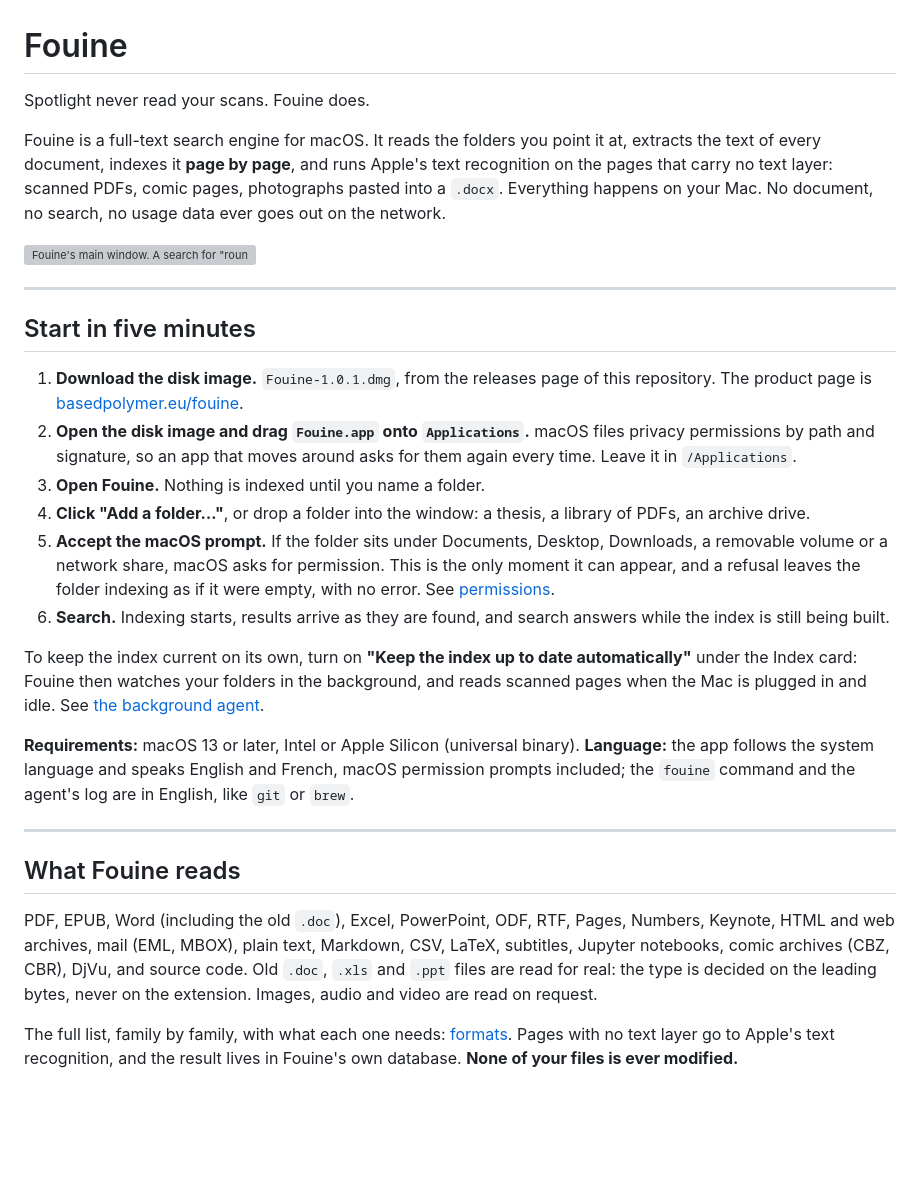
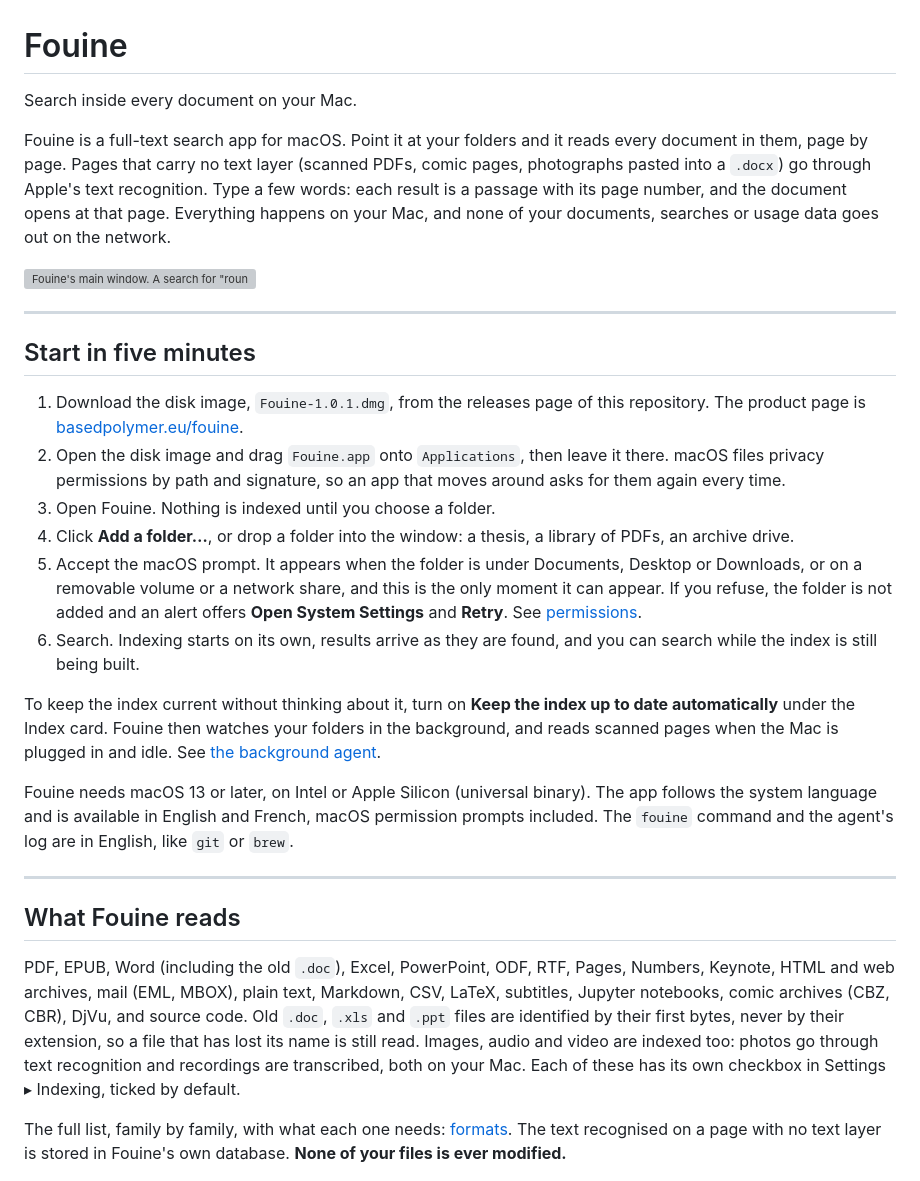
Before and after one commit to basedpolymer/fouine, a Markdown page: README.md, the part around one of its changes. Rendered like a GitHub page; blank space fills up the shorter version; grey boxes are pictures that could not be loaded.

```diff
--- a/README.md
+++ b/README.md
@@ -1,12 +1,14 @@
 # Fouine
 
-Spotlight never read your scans. Fouine does.
+Search inside every document on your Mac.
 
-Fouine is a full-text search engine for macOS. It reads the folders you point
-it at, extracts the text of every document, indexes it **page by page**, and
-runs Apple's text recognition on the pages that carry no text layer: scanned
-PDFs, comic pages, photographs pasted into a `.docx`. Everything happens on
-your Mac. No document, no search, no usage data ever goes out on the network.
+Fouine is a full-text search app for macOS. Point it at your folders and it
+reads every document in them, page by page. Pages that carry no text layer
+(scanned PDFs, comic pages, photographs pasted into a `.docx`) go through
+Apple's text recognition. Type a few words: each result is a passage with its
+page number, and the document opens at that page. Everything happens on your
+Mac, and none of your documents, searches or usage data goes out on the
+network.
 
 ![Fouine's main window. A search for "round-bottom flask" across a library of
 chemistry books; the results list one page per hit, and the right-hand pane
@@ -17,31 +19,31 @@ text.](docs/images/hero.png)
 
 ## Start in five minutes
 
-1. **Download the disk image.** `Fouine-1.0.1.dmg`, from the releases page of
-   this repository. The product page is
+1. Download the disk image, `Fouine-1.0.1.dmg`, from the releases page of this
+   repository. The product page is
    [basedpolymer.eu/fouine](https://basedpolymer.eu/fouine).
-2. **Open the disk image and drag `Fouine.app` onto `Applications`.** macOS
-   files privacy permissions by path and signature, so an app that moves around
-   asks for them again every time. Leave it in `/Applications`.
-3. **Open Fouine.** Nothing is indexed until you name a folder.
-4. **Click "Add a folder…"**, or drop a folder into the window: a thesis, a
+2. Open the disk image and drag `Fouine.app` onto `Applications`, then leave it
+   there. macOS files privacy permissions by path and signature, so an app that
+   moves around asks for them again every time.
+3. Open Fouine. Nothing is indexed until you choose a folder.
+4. Click **Add a folder…**, or drop a folder into the window: a thesis, a
    library of PDFs, an archive drive.
-5. **Accept the macOS prompt.** If the folder sits under Documents, Desktop,
-   Downloads, a removable volume or a network share, macOS asks for permission.
-   This is the only moment it can appear, and a refusal leaves the folder
-   indexing as if it were empty, with no error. See
+5. Accept the macOS prompt. It appears when the folder is under Documents,
+   Desktop or Downloads, or on a removable volume or a network share, and this
+   is the only moment it can appear. If you refuse, the folder is not added and
+   an alert offers **Open System Settings** and **Retry**. See
    [permissions](docs/permissions.md).
-6. **Search.** Indexing starts, results arrive as they are found, and search
-   answers while the index is still being built.
+6. Search. Indexing starts on its own, results arrive as they are found, and
+   you can search while the index is still being built.
 
-To keep the index current on its own, turn on **"Keep the index up to date
-automatically"** under the Index card: Fouine then watches your folders in the
-background, and reads scanned pages when the Mac is plugged in and idle. See
-[the background agent](docs/agent.md).
+To keep the index current without thinking about it, turn on **Keep the index
+up to date automatically** under the Index card. Fouine then watches your
+folders in the background, and reads scanned pages when the Mac is plugged in
+and idle. See [the background agent](docs/agent.md).
 
-**Requirements:** macOS 13 or later, Intel or Apple Silicon (universal binary).
-**Language:** the app follows the system language and speaks English and French,
-macOS permission prompts included; the `fouine` command and the agent's log are
+Fouine needs macOS 13 or later, on Intel or Apple Silicon (universal binary).
+The app follows the system language and is available in English and French,
+macOS permission prompts included. The `fouine` command and the agent's log are
 in English, like `git` or `brew`.
 
 ---
@@ -51,14 +53,15 @@ in English, like `git` or `brew`.
 PDF, EPUB, Word (including the old `.doc`), Excel, PowerPoint, ODF, RTF, Pages,
 Numbers, Keynote, HTML and web archives, mail (EML, MBOX), plain text, Markdown,
 CSV, LaTeX, subtitles, Jupyter notebooks, comic archives (CBZ, CBR), DjVu, and
-source code. Old `.doc`, `.xls` and `.ppt` files are read for real: the type is
-decided on the leading bytes, never on the extension. Images, audio and video
-are read on request.
+source code. Old `.doc`, `.xls` and `.ppt` files are identified by their first
+bytes, never by their extension, so a file that has lost its name is still read.
+Images, audio and video are indexed too: photos go through text recognition and
+recordings are transcribed, both on your Mac. Each of these has its own checkbox
+in Settings ▸ Indexing, ticked by default.
 
 The full list, family by family, with what each one needs:
-[formats](docs/formats.md). Pages with no text layer go to Apple's text
-recognition, and the result lives in Fouine's own database. **None of your
-files is ever modified.**
+[formats](docs/formats.md). The text recognised on a page with no text layer is
+stored in Fouine's own database. **None of your files is ever modified.**
 
 ![A search for "name:notebook nitric acid" in a scanned PDF that carries no
 text layer. The sidebar counts the page under "scanned, recognised by Fouine",
```
Also changed, not shown: other parts of README.md (+79 -74 lines).
